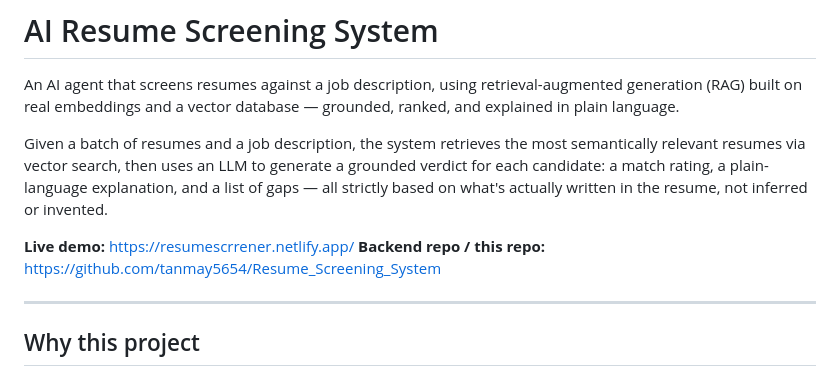
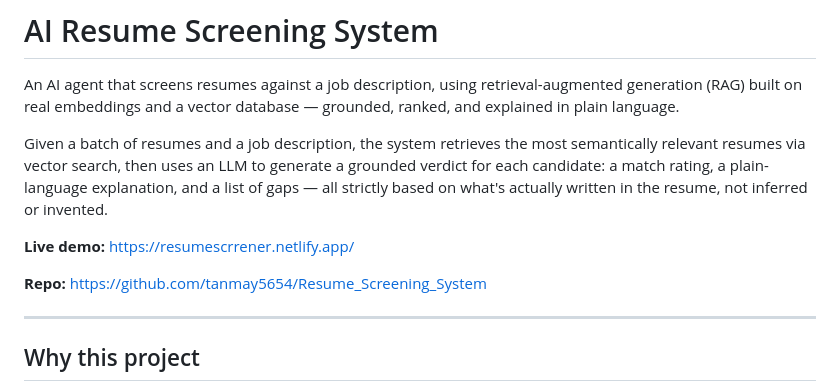
Before and after one commit to tanmay5654/Resume_Screening_System, a Markdown page: README.md, the part around the change. GitHub-like rendering.

```diff
--- a/README.md
+++ b/README.md
@@ -5,7 +5,8 @@ An AI agent that screens resumes against a job description, using retrieval-augm
 Given a batch of resumes and a job description, the system retrieves the most semantically relevant resumes via vector search, then uses an LLM to generate a grounded verdict for each candidate: a match rating, a plain-language explanation, and a list of gaps — all strictly based on what's actually written in the resume, not inferred or invented.
 
 **Live demo:** https://resumescrrener.netlify.app/
-**Backend repo / this repo:** https://github.com/tanmay5654/Resume_Screening_System
+
+**Repo:** https://github.com/tanmay5654/Resume_Screening_System
 
 ---
 
```
